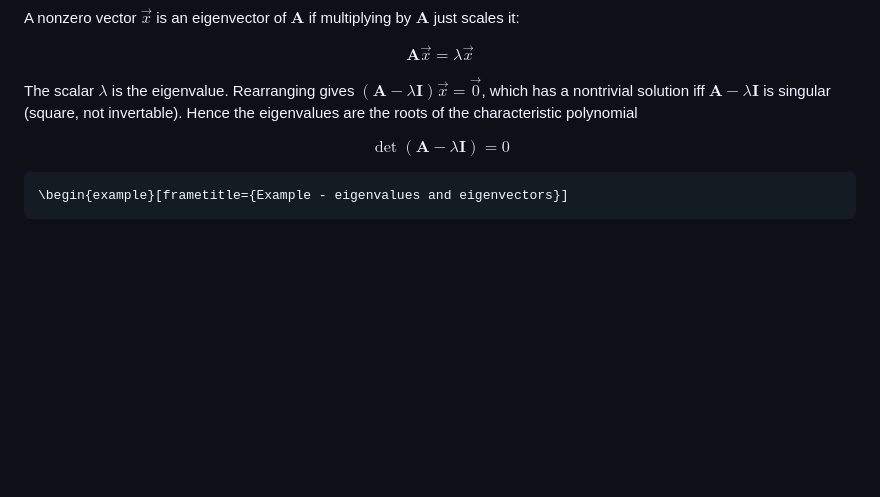
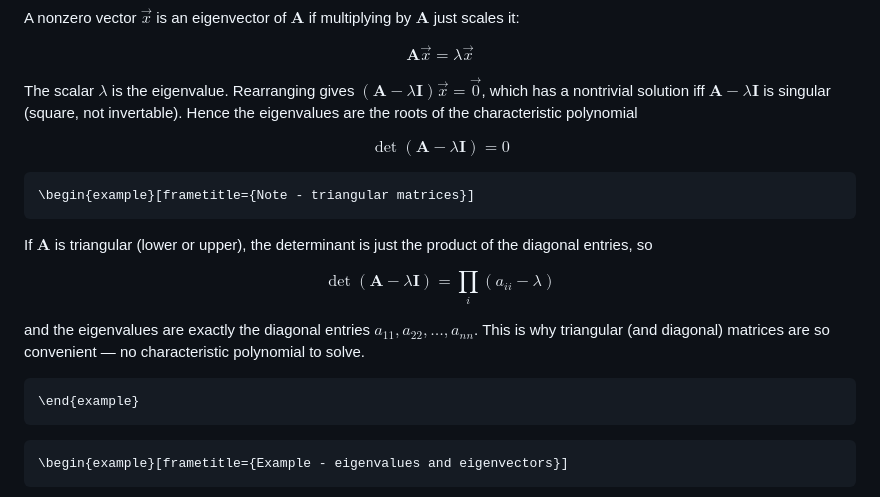
Before and after one commit to samo4/cheatsheet, a Markdown page: as/07-appendix-A.md, the part around the change. GitHub-like rendering; blank space fills up the shorter version.

Commit message:
triangular matrices

````diff
--- a/as/07-appendix-A.md
+++ b/as/07-appendix-A.md
@@ -170,6 +170,18 @@ $$
 $$
 
 ```{=latex}
+\begin{example}[frametitle={Note - triangular matrices}]
+```
+If $\mathbf{A}$ is triangular (lower or upper), the determinant is just the product of the diagonal entries, so
+
+$$\det(\mathbf{A} - \lambda\mathbf{I}) = \prod_i (a_{ii} - \lambda)$$
+
+and the eigenvalues are exactly the diagonal entries $a_{11}, a_{22}, \dots, a_{nn}$. This is why triangular (and diagonal) matrices are so convenient — no characteristic polynomial to solve.
+```{=latex}
+\end{example}
+```
+
+```{=latex}
 \begin{example}[frametitle={Example - eigenvalues and eigenvectors}]
 ```
 
````
